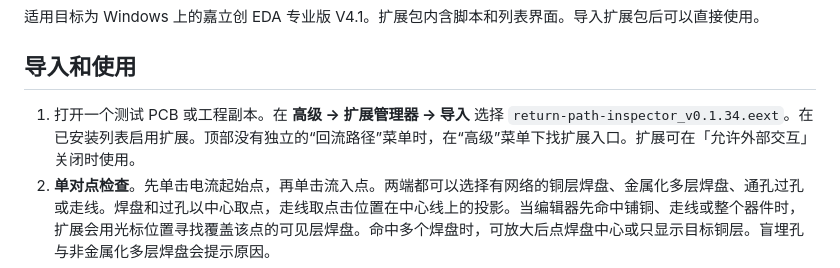
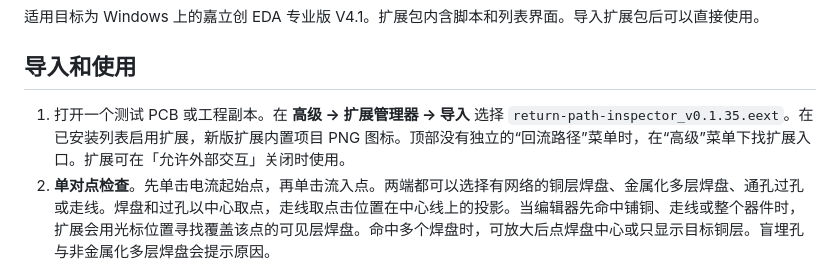
Before and after one commit to JAHSEHXKYLE/return-path-inspector, a Markdown page: docs/guide.md, the part around the change. GitHub-like rendering.

```diff
--- a/docs/guide.md
+++ b/docs/guide.md
@@ -4,7 +4,7 @@
 
 ## 导入和使用
 
-1. 打开一个测试 PCB 或工程副本。在 **高级 → 扩展管理器 → 导入** 选择 `return-path-inspector_v0.1.34.eext`。在已安装列表启用扩展。顶部没有独立的“回流路径”菜单时，在“高级”菜单下找扩展入口。扩展可在「允许外部交互」关闭时使用。
+1. 打开一个测试 PCB 或工程副本。在 **高级 → 扩展管理器 → 导入** 选择 `return-path-inspector_v0.1.35.eext`。在已安装列表启用扩展，新版扩展内置项目 PNG 图标。顶部没有独立的“回流路径”菜单时，在“高级”菜单下找扩展入口。扩展可在「允许外部交互」关闭时使用。
 2. **单对点检查**。先单击电流起始点，再单击流入点。两端都可以选择有网络的铜层焊盘、金属化多层焊盘、通孔过孔或走线。焊盘和过孔以中心取点，走线取点击位置在中心线上的投影。当编辑器先命中铺铜、走线或整个器件时，扩展会用光标位置寻找覆盖该点的可见层焊盘。命中多个焊盘时，可放大后点焊盘中心或只显示目标铜层。盲埋孔与非金属化多层焊盘会提示原因。
 3. **多对点检查**。打开窗口后，点击“采集下一对点”，按提示依次采集起始点 A、流入点 A，再采集 B、C 等。每个起始点右侧可选择对应的流入点。修改对应关系时会交换冲突的流入点，保持一对一。
 4. 在 **配置 → 计算方式** 选择模式。**分开计算**可在列表上方选择点对，并按该对的路线长度排序。**共同计算**将所选配对的板内路线组合，按各对长度之和排序，翻页时按需生成该页组合。不同点对可处于不同闭合板框。每一对都必须在一个板框内通过校验。每页 50 条，翻页时会选中该页第一条。
```
Also changed, not shown: CHANGELOG.md (+7 -0 lines), README.md (+7 -4 lines), images/logo.png (added), 4 other files.
